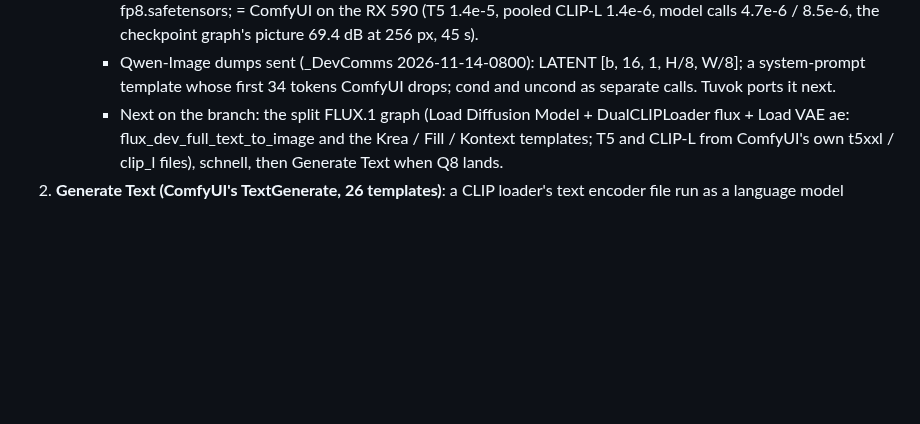
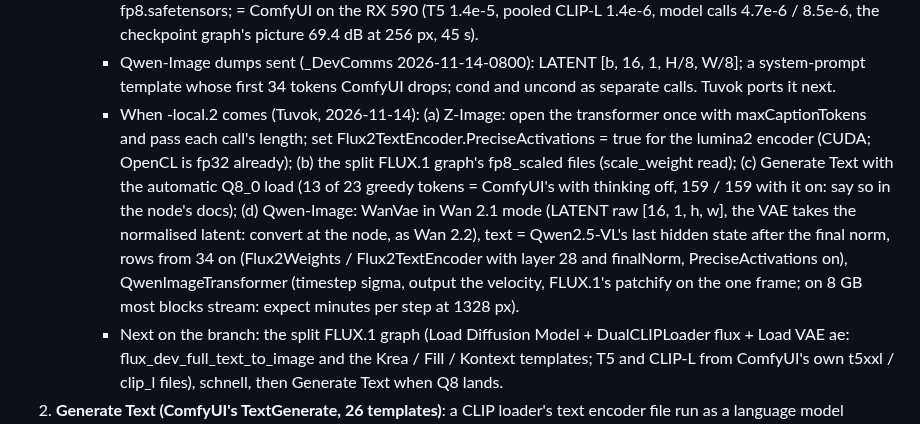
Before and after one commit to LostBeard/SpawnGen, a Markdown page: docs/PLANS.md, the part around the change. GitHub-like rendering; blank space fills up the shorter version.

Commit message:
PLANS.md: what SpawnGen does with SpawnDev.ILGPU.ML -local.2 (Z-Image per-call caption, fp8_scaled FLUX.1, Generate Text Q8, Qwen-Image)
Co-Authored-By: Claude Opus 5.5 <noreply@anthropic.com>
Claude-Session: https://claude.ai/code/session_01ULMSNoFJs4qtRSKswqHjKB

```diff
--- a/docs/PLANS.md
+++ b/docs/PLANS.md
@@ -32,6 +32,13 @@ families Tuvok builds next is done ahead of him, measured against ComfyUI, and t
        (T5 1.4e-5, pooled CLIP-L 1.4e-6, model calls 4.7e-6 / 8.5e-6, the checkpoint graph's picture 69.4 dB at 256 px, 45 s).
      - Qwen-Image dumps sent (_DevComms 2026-11-14-0800): LATENT [b, 16, 1, H/8, W/8]; a system-prompt template whose first 34 tokens
        ComfyUI drops; cond and uncond as separate calls. Tuvok ports it next.
+     - When -local.2 comes (Tuvok, 2026-11-14): (a) Z-Image: open the transformer once with maxCaptionTokens and pass each call's length;
+       set Flux2TextEncoder.PreciseActivations = true for the lumina2 encoder (CUDA; OpenCL is fp32 already); (b) the split FLUX.1 graph's
+       fp8_scaled files (scale_weight read); (c) Generate Text with the automatic Q8_0 load (13 of 23 greedy tokens = ComfyUI's with thinking
+       off, 159 / 159 with it on: say so in the node's docs); (d) Qwen-Image: WanVae in Wan 2.1 mode (LATENT raw [16, 1, h, w], the VAE takes
+       the normalised latent: convert at the node, as Wan 2.2), text = Qwen2.5-VL's last hidden state after the final norm, rows from 34 on
+       (Flux2Weights / Flux2TextEncoder with layer 28 and finalNorm, PreciseActivations on), QwenImageTransformer (timestep sigma, output the
+       velocity, FLUX.1's patchify on the one frame; on 8 GB most blocks stream: expect minutes per step at 1328 px).
      - Next on the branch: the split FLUX.1 graph (Load Diffusion Model + DualCLIPLoader flux + Load VAE ae: flux_dev_full_text_to_image and
        the Krea / Fill / Kontext templates; T5 and CLIP-L from ComfyUI's own t5xxl / clip_l files), schnell, then Generate Text when Q8 lands.
 2. **Generate Text (ComfyUI's TextGenerate, 26 templates)**: a CLIP loader's text encoder file run as a language model (prompt
```
